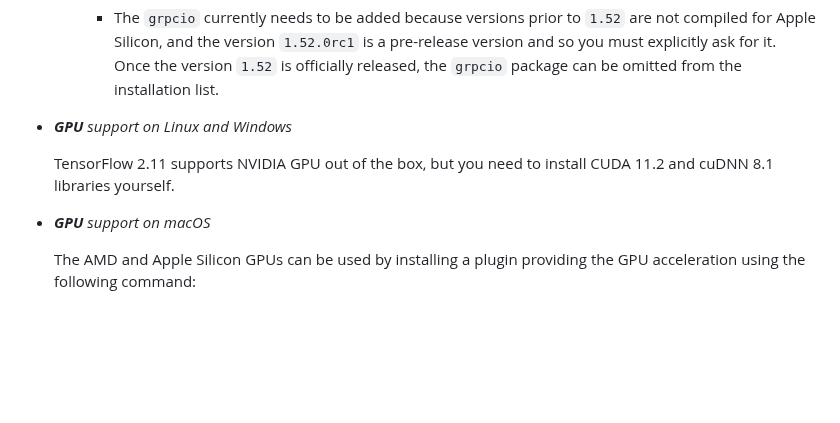
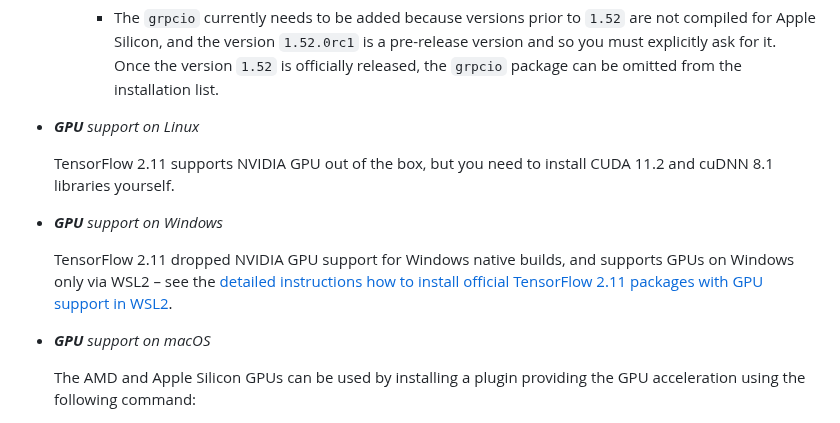
Before and after one commit to ufal/npfl114, a Markdown page: labs/faq.md, the part around the change. GitHub-like rendering; blank space fills up the shorter version.

Commit message:
Windows native builds dropped GPU support, add link to WSL2 install.

```diff
--- a/labs/faq.md
+++ b/labs/faq.md
@@ -45,10 +45,17 @@
       version `1.52` is officially released, the `grpcio` package can be omitted
       from the installation list.
 
-- _**GPU** support on Linux and Windows_
+- _**GPU** support on Linux_
 
   TensorFlow 2.11 supports NVIDIA GPU out of the box, but you need to install
   CUDA 11.2 and cuDNN 8.1 libraries yourself.
+
+- _**GPU** support on Windows_
+
+  TensorFlow 2.11 dropped NVIDIA GPU support for Windows native builds, and
+  supports GPUs on Windows only via WSL2 – see the [detailed instructions
+  how to install official TensorFlow 2.11 packages with GPU support
+  in WSL2](https://www.tensorflow.org/install/pip#windows-wsl2_1).
 
 - _**GPU** support on macOS_
 
```
